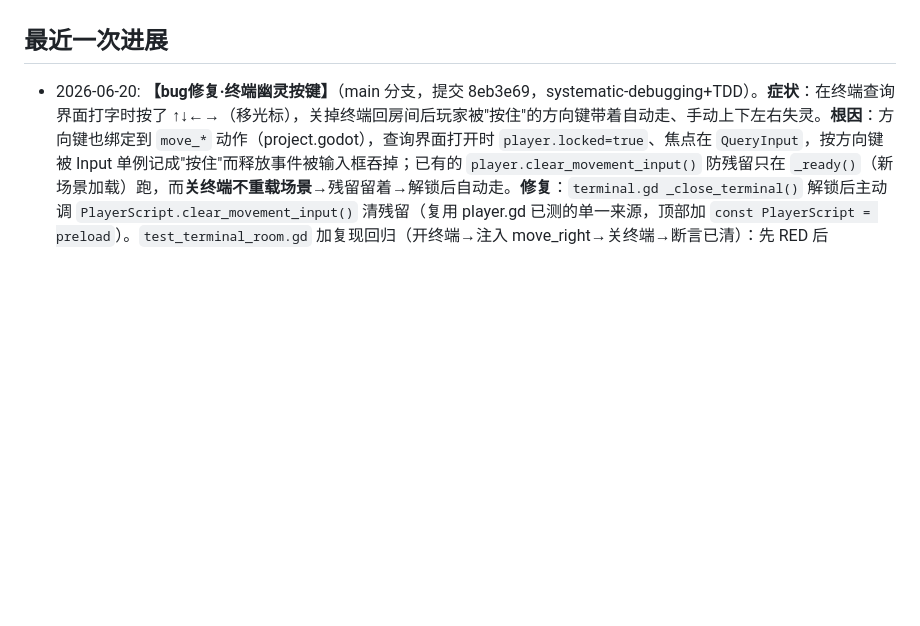
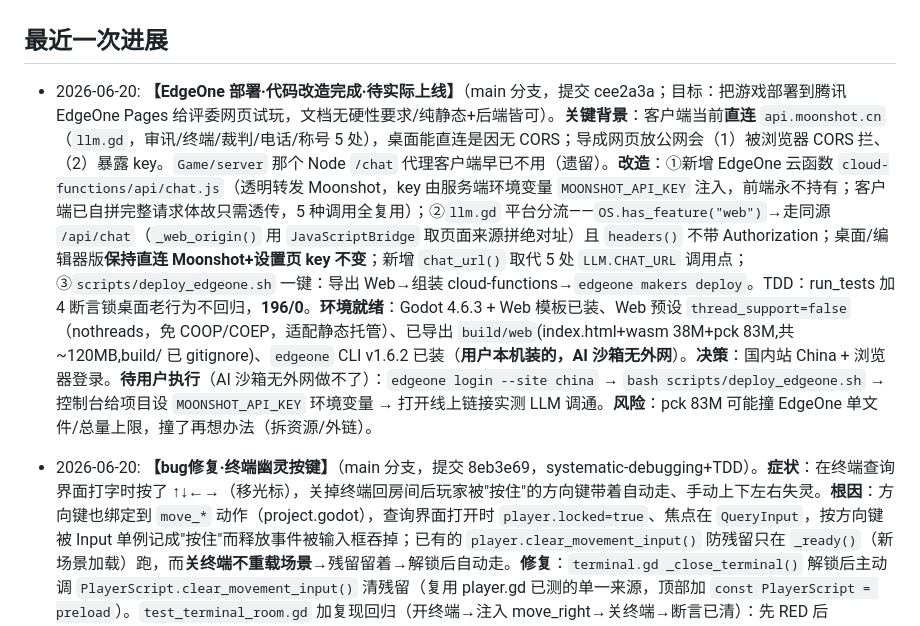
Before and after one commit to wjxdy/Distortion, a Markdown page: PROJECT_PROGRESS.md, the part around the change. Drawn GitHub-style; blank space fills up the shorter version.

Commit message:
docs(进度): 记录 EdgeOne 部署改造(cee2a3a) + 待用户执行的上线步骤

```diff
--- a/PROJECT_PROGRESS.md
+++ b/PROJECT_PROGRESS.md
@@ -33,6 +33,7 @@
 - 当前后端实现接入月之暗面 Kimi（`KIMI_API_KEY` / `KIMI_MODEL`），而设计文档早期写的是腾讯云大模型/SCF；这是需要后续确认或统一的差异。
 
 ## 最近一次进展
+- 2026-06-20: **【EdgeOne 部署·代码改造完成·待实际上线】**（main 分支，提交 cee2a3a；目标：把游戏部署到腾讯 EdgeOne Pages 给评委网页试玩，文档无硬性要求/纯静态+后端皆可）。**关键背景**：客户端当前**直连** `api.moonshot.cn`（`llm.gd`，审讯/终端/裁判/电话/称号 5 处），桌面能直连是因无 CORS；导成网页放公网会（1）被浏览器 CORS 拦、（2）暴露 key。`Game/server` 那个 Node `/chat` 代理客户端早已不用（遗留）。**改造**：①新增 EdgeOne 云函数 `cloud-functions/api/chat.js`（透明转发 Moonshot，key 由服务端环境变量 `MOONSHOT_API_KEY` 注入，前端永不持有；客户端已自拼完整请求体故只需透传，5 种调用全复用）；②`llm.gd` 平台分流——`OS.has_feature("web")`→走同源 `/api/chat`（`_web_origin()` 用 `JavaScriptBridge` 取页面来源拼绝对址）且 `headers()` 不带 Authorization；桌面/编辑器版**保持直连 Moonshot+设置页 key 不变**；新增 `chat_url()` 取代 5 处 `LLM.CHAT_URL` 调用点；③`scripts/deploy_edgeone.sh` 一键：导出 Web→组装 cloud-functions→`edgeone makers deploy`。TDD：run_tests 加 4 断言锁桌面老行为不回归，**196/0**。**环境就绪**：Godot 4.6.3 + Web 模板已装、Web 预设 `thread_support=false`（nothreads，免 COOP/COEP，适配静态托管）、已导出 `build/web`(index.html+wasm 38M+pck 83M,共~120MB,build/ 已 gitignore)、`edgeone` CLI v1.6.2 已装（**用户本机装的，AI 沙箱无外网**）。**决策**：国内站 China + 浏览器登录。**待用户执行**（AI 沙箱无外网做不了）：`edgeone login --site china` → `bash scripts/deploy_edgeone.sh` → 控制台给项目设 `MOONSHOT_API_KEY` 环境变量 → 打开线上链接实测 LLM 调通。**风险**：pck 83M 可能撞 EdgeOne 单文件/总量上限，撞了再想办法（拆资源/外链）。
 - 2026-06-20: **【bug修复·终端幽灵按键】**（main 分支，提交 8eb3e69，systematic-debugging+TDD）。**症状**：在终端查询界面打字时按了 ↑↓←→（移光标），关掉终端回房间后玩家被"按住"的方向键带着自动走、手动上下左右失灵。**根因**：方向键也绑定到 `move_*` 动作（project.godot），查询界面打开时 `player.locked=true`、焦点在 `QueryInput`，按方向键被 Input 单例记成"按住"而释放事件被输入框吞掉；已有的 `player.clear_movement_input()` 防残留只在 `_ready()`（新场景加载）跑，而**关终端不重载场景**→残留留着→解锁后自动走。**修复**：`terminal.gd _close_terminal()` 解锁后主动调 `PlayerScript.clear_movement_input()` 清残留（复用 player.gd 已测的单一来源，顶部加 `const PlayerScript = preload`）。`test_terminal_room.gd` 加复现回归（开终端→注入 move_right→关终端→断言已清）：先 RED 后 GREEN。终端定向 17/0、全量 **192/0** 零回归。纯脚本改动无 .tscn，F5 直接生效。
 - 2026-06-20: **【隐藏电话结局线·整支SDD完成·真key实测通过】**（`feat/finale-emergent-ending` 分支；spec/plan=`docs/superpowers/specs|plans/2026-06-20-hidden-phone-call-ending*`；落地原终局 spec §十三 的"打通了"反转,简化版**纯文字无音频**)。一条**隐藏支线结局**:审讯中**两步触发**——先问"他为什么老打电话"(命中 `LLM.asks_why_calls` → `phone_line_unlocked=true` 解锁,老头由人设说"给秀兰打、打得通、她会接")→ 再问"那你怎么打通的"(已解锁 + `LLM.asks_how_connected` → 触发);**未解锁问"打通"不触发**(防误触)。**随时可触发,不需 molog**。触发后:老头一句脚本化瘆人收尾台词(摸出手机拨号、把听筒凑过来"你听……")→ 渐黑 → 发 `PHONE_EPILOGUE_PROMPT` 让 **AI 现写诡异留白 epilogue**(不点破是谁接的、不写AI合成语音、不写金句;失败兜底 `ENDING_PHONE_FALLBACK`)→ **复用** `_trigger_ending_emergent`(藏HUD/渐黑/EndSlide/AI称号,`_pending_end.kind="call"`)。架构:`llm.gd` 静态检测 `asks_why_calls`/`asks_how_connected` + 两处人设电话段(只被问到才提) + `PHONE_EPILOGUE_PROMPT`/`build_phone_epilogue_messages`/`phone_epilogue_request_body`/`parse_phone_epilogue`;`game_state.phone_line_unlocked`(随新游戏重置);`content.ENDING_PHONE_FALLBACK`;`interrogation.tscn` 加 `PhoneHttp` 节点;`interrogation.gd` `_send` 两步门控 + `_trigger_phone_ending`/`_on_phone_epilogue`(兜底闭环,finished 保护)。SDD 4 任务 TDD(177→183/183)+ 结构测试 + 冒烟干净。**真key实测**:AI epilogue 诡异留白、不揭破、无金句(初版偏华丽 → 收紧 `PHONE_EPILOGUE_PROMPT` 为冷峻短句"不堆砌辞藻"后重测达标)。⚠️ 编辑器需 **Reload interrogation.tscn**(新增 PhoneHttp)。**待**:用户 F5 实机走这条线 → 合并 main。**延后(未做)**:AI 合成亡妻语音/接通音效(用户明确没时间做语音)。
 - 2026-06-20: **【三处体验修复】**（同收尾打磨,不改结局）。① **WASD 控制提示**:机制是"第一个可走场景(world)弹一次后整局隐藏",但终端室 Hint 没走机制一直常亮、且为保险——把 police/terminal/archive/community/home_corridor/oldman_home 六个场景的 `Hint` 节点全设 `visible=false`,**只剩 world 首次进入弹一次**,警局/终端/其他不再出现。② **证据/道具按钮分场景布局**(修正上一条的全局左移错法):证据/道具 HUD 恢复**正常场景靠右默认**(.tscn 原位 988/1136,可拖);只在**终端场景**由 `terminal.gd` `_ready` 调 `Inv/Evidence.set_terminal_compact(true)` 临时整体左移 184px、给「关闭终端」让出最右(排成 证据|道具|关闭终端),`_exit_tree` 调 `(false)` 还原。两 HUD 脚本加 `set_terminal_compact`(在 `_ready` capture 默认位到 `_home`,按 ±184 偏移,保持 .tscn 为默认位真源)。③ **莫忘提示去剧透**:`investigate_death` 由"去查林秀兰下落/核实她是否还在"改为"去终端查这个老人的情况/家里状况"(不点名妻子、不暗示生死,让玩家自己往妻子挖);`visit_community` 去掉"查他和那部手机的事"的指向。165/165、11 场景冒烟干净。⚠️ 改了多个 .tscn,编辑器需 Reload。
```
Also changed, not shown: PROJECT_TODO.md (+1 -0 lines).
